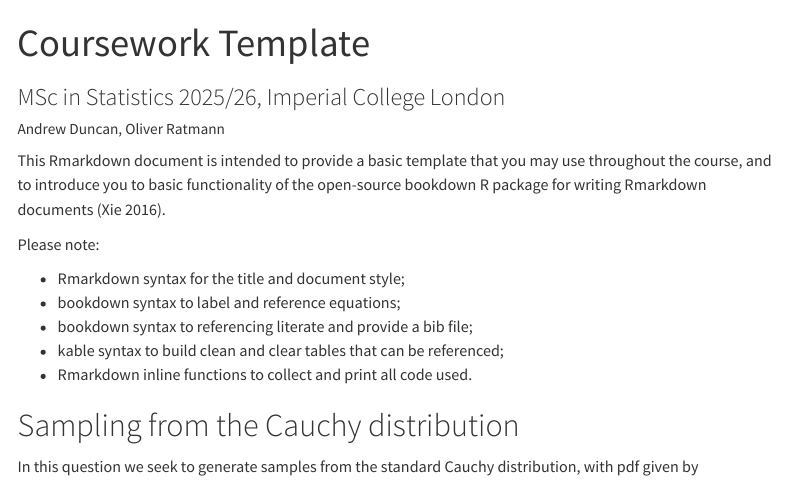
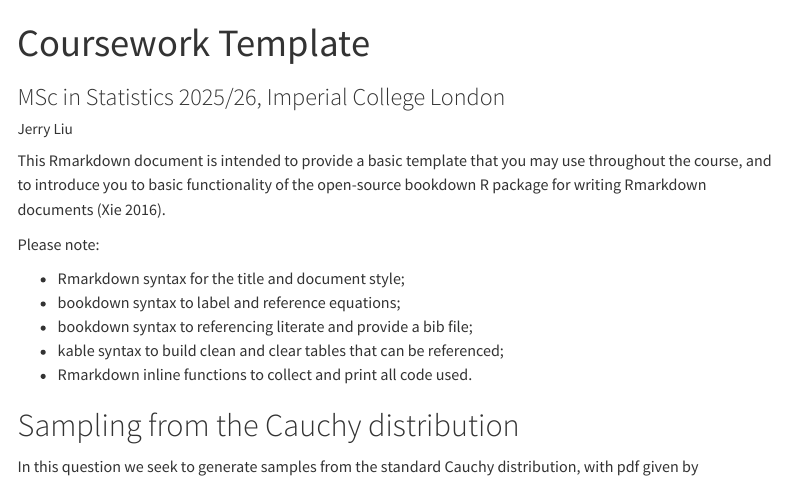
Before and after one commit to JerryLiu826/template_coursework, a Quarto document (MSc_Statistics_coursework_quarto.qmd): the page in a window 1100 px wide, from its top. Rendered offline with R 4.5, knitr and Pandoc in place of Quarto, with nearby package versions; code that draws random numbers runs with fixed seeds of ours; menus at the side of the page are left out.

Commit message:
change author field

```diff
--- a/MSc_Statistics_coursework_quarto.qmd
+++ b/MSc_Statistics_coursework_quarto.qmd
@@ -1,7 +1,7 @@
 ---
 title: "Coursework Template"
 subtitle: 'MSc in Statistics 2025/26, Imperial College London'
-author: "Andrew Duncan, Oliver Ratmann"
+author: "Jerry Liu"
 format:
   html:
     toc: true
```
